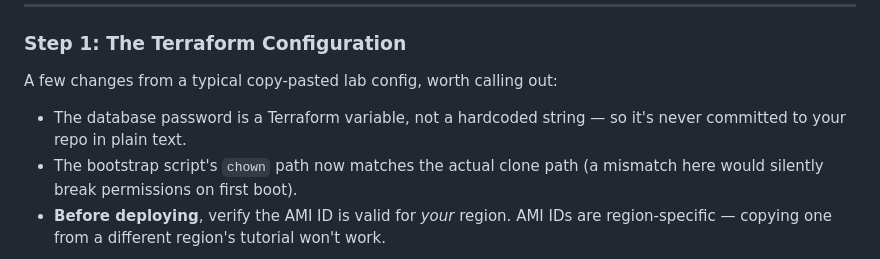
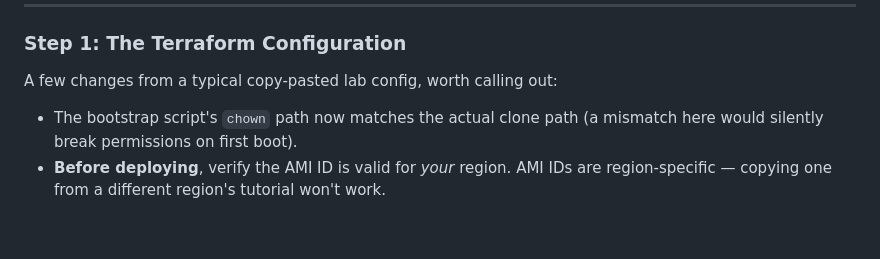
Before and after one commit to bilalamjad-devops/terraform-aws-ec2-rds, a Markdown page: README.md, the part around the change. Drawn GitHub-style; blank space fills up the shorter version.

```diff
--- a/README.md
+++ b/README.md
@@ -64,7 +64,6 @@ RDS MySQL Instance (private, not publicly accessible)
 
 A few changes from a typical copy-pasted lab config, worth calling out:
 
-- The database password is a Terraform variable, not a hardcoded string — so it's never committed to your repo in plain text.
 - The bootstrap script's `chown` path now matches the actual clone path (a mismatch here would silently break permissions on first boot).
 - **Before deploying**, verify the AMI ID is valid for *your* region. AMI IDs are region-specific — copying one from a different region's tutorial won't work.
 
```
